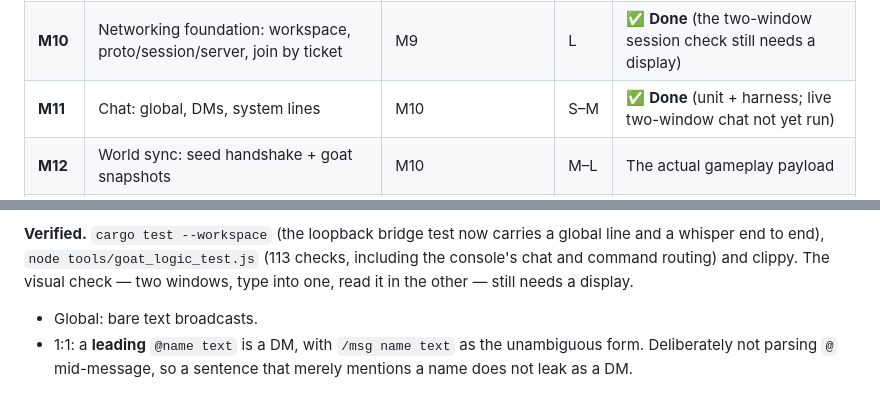
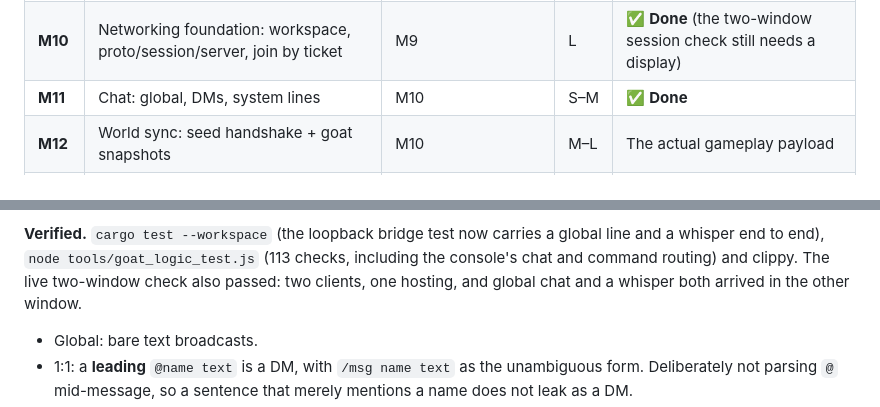
Before and after one commit to sdgoij/goats, a Markdown page: ROADMAP.md, 2 parts joined by grey strips. Drawn GitHub-style.

Commit message:
docs: record that the live M11 chat check passed
ROADMAP: the two-window session was run -- two clients, one hosting -- and
global chat and a whisper both arrived in the other window, so M11's outstanding
check is closed and the milestone row is a plain Done.

```diff
--- a/ROADMAP.md
+++ b/ROADMAP.md
@@ -75,7 +75,7 @@ uses.
 | **M9** | In-game console + character input | `getCharPressed` (upstream) | S–M | ✅ **Done** (engine binding + console; live keystroke check pending) |
 | **M9b** | Console clipboard: paste a ticket | M9 | S | ✅ **Done** |
 | **M10** | Networking foundation: workspace, proto/session/server, join by ticket | M9 | L | ✅ **Done** (the two-window session check still needs a display) |
-| **M11** | Chat: global, DMs, system lines | M10 | S–M | ✅ **Done** (unit + harness; live two-window chat not yet run) |
+| **M11** | Chat: global, DMs, system lines | M10 | S–M | ✅ **Done** |
 | **M12** | World sync: seed handshake + goat snapshots | M10 | M–L | The actual gameplay payload |
 | **M13** | Voice chat | M10 (M12 for attenuation) | L | Needs positions, the media channel and the audio-stream binding |
 
@@ -801,9 +801,9 @@ burst of 5 lines per 3s per player is the rate limit.
 
 **Verified.** `cargo test --workspace` (the loopback bridge test now carries a
 global line and a whisper end to end), `node tools/goat_logic_test.js` (113
-checks, including the console's chat and command routing) and clippy. The
-visual check — two windows, type into one, read it in the other — still needs a
-display.
+checks, including the console's chat and command routing) and clippy. The live
+two-window check also passed: two clients, one hosting, and global chat and a
+whisper both arrived in the other window.
 
 - Global: bare text broadcasts.
 - 1:1: a **leading** `@name text` is a DM, with `/msg name text` as the
```
